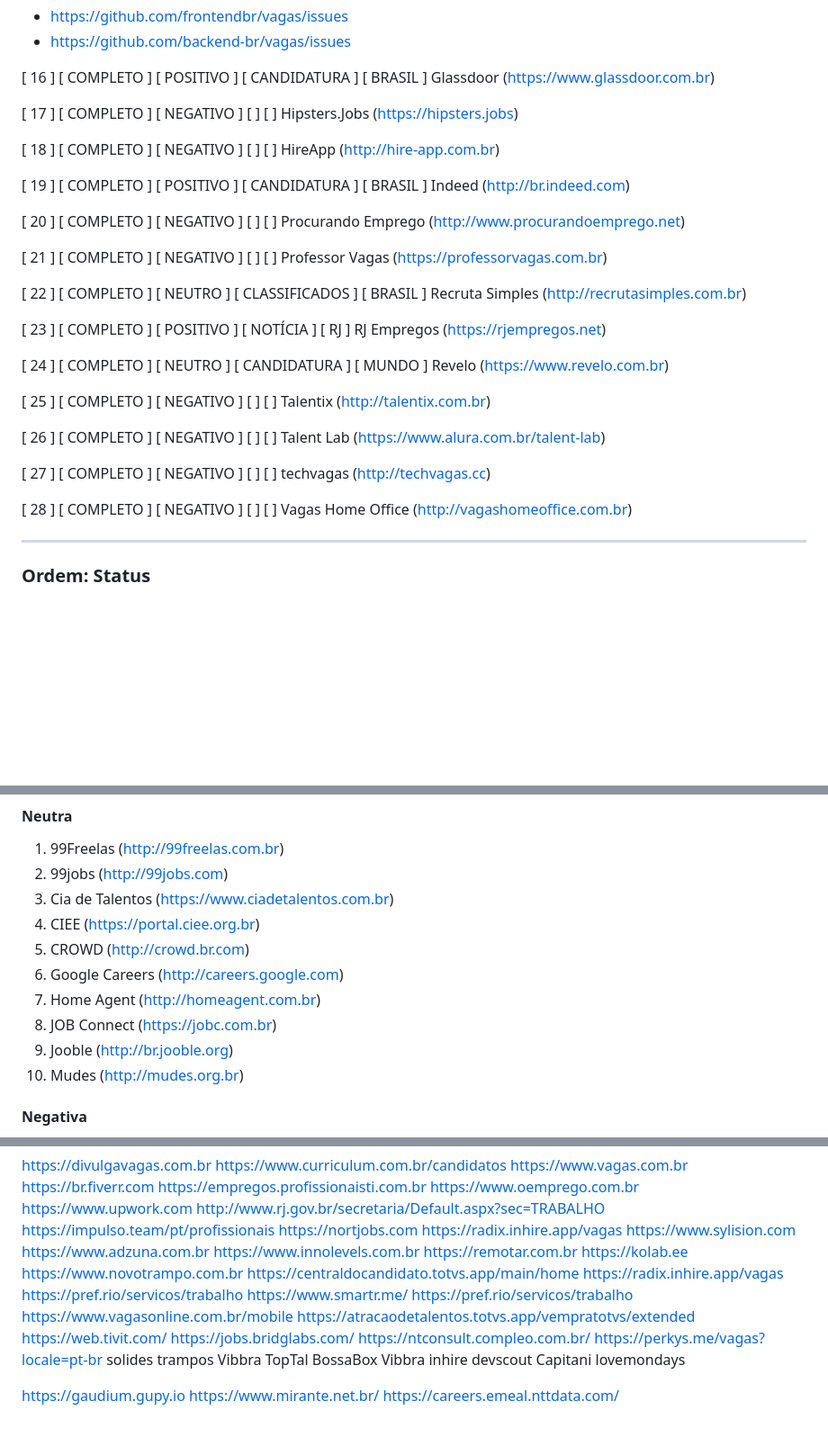
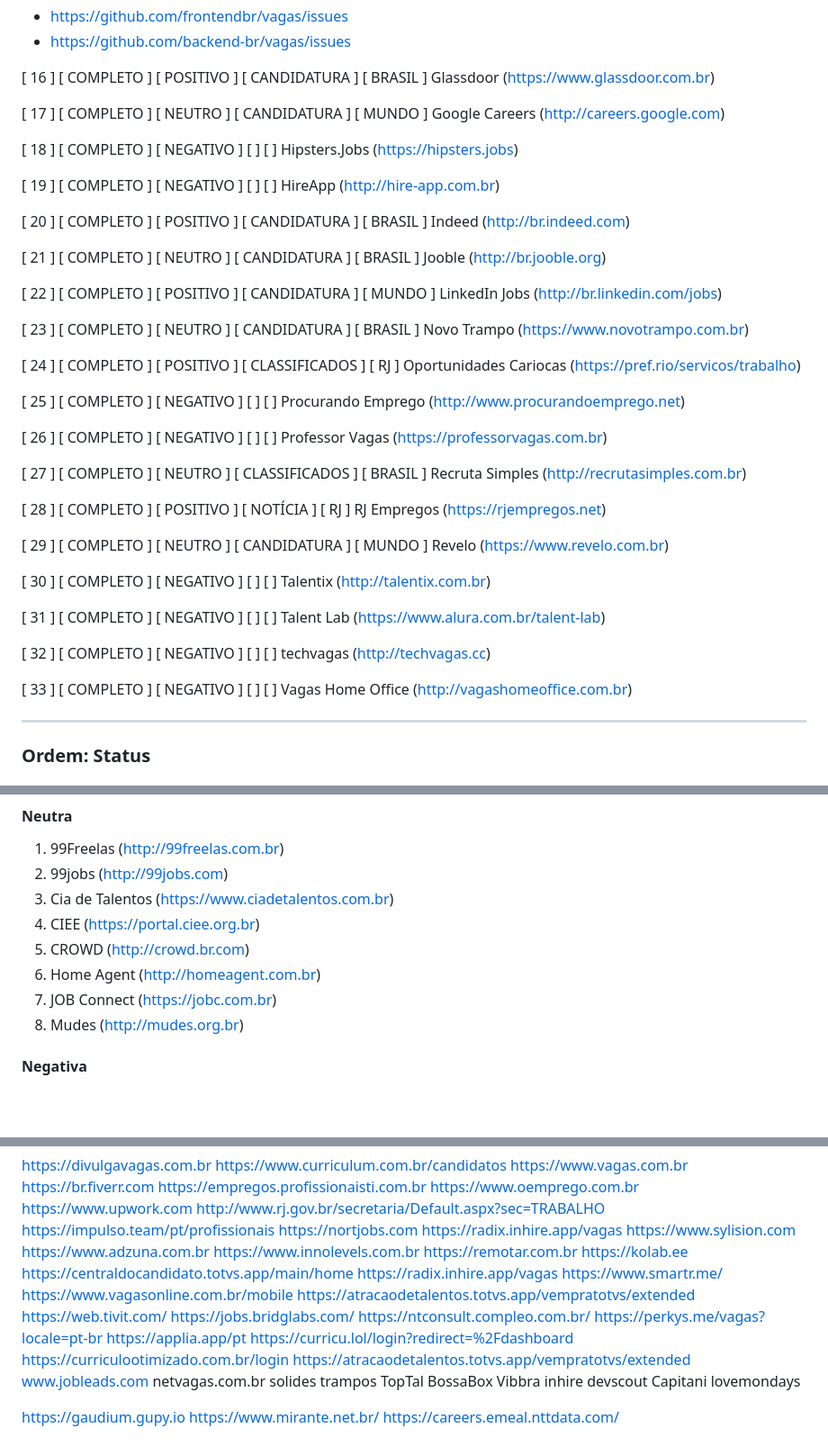
Before and after one commit to euchico/projeto-sisifo, a Markdown page: Docs/List.md, 3 parts joined by grey strips. Shown at 90% size. Drawn GitHub-style; blank space fills up the shorter version.

Commit message:
feat: Atualização de oportunidades.

```diff
--- a/Docs/List.md
+++ b/Docs/List.md
@@ -75,40 +75,55 @@ GitHub (https://github.com)
 [ 16 ] [ COMPLETO ] [ POSITIVO ] [ CANDIDATURA ] [ BRASIL ]
 Glassdoor (https://www.glassdoor.com.br)
 
-[ 17 ] [ COMPLETO ] [ NEGATIVO ] [  ] [  ]
+[ 17 ] [ COMPLETO ] [ NEUTRO ] [ CANDIDATURA ] [ MUNDO ]
+Google Careers (http://careers.google.com)
+
+[ 18 ] [ COMPLETO ] [ NEGATIVO ] [  ] [  ]
 Hipsters.Jobs (https://hipsters.jobs)
 
-[ 18 ] [ COMPLETO ] [ NEGATIVO ] [  ] [  ]
+[ 19 ] [ COMPLETO ] [ NEGATIVO ] [  ] [  ]
 HireApp (http://hire-app.com.br)
 
-[ 19 ] [ COMPLETO ] [ POSITIVO ] [ CANDIDATURA ] [ BRASIL ]
+[ 20 ] [ COMPLETO ] [ POSITIVO ] [ CANDIDATURA ] [ BRASIL ]
 Indeed (http://br.indeed.com)
 
-[ 20 ] [ COMPLETO ] [ NEGATIVO ] [  ] [  ]
+[ 21 ] [ COMPLETO ] [ NEUTRO ] [ CANDIDATURA ] [ BRASIL ]
+Jooble (http://br.jooble.org)
+
+[ 22 ] [ COMPLETO ] [ POSITIVO ] [ CANDIDATURA ] [ MUNDO ]
+LinkedIn Jobs (http://br.linkedin.com/jobs)
+
+[ 23 ] [ COMPLETO ] [ NEUTRO ] [ CANDIDATURA ] [ BRASIL ]
+Novo Trampo (https://www.novotrampo.com.br)
+
+[ 24 ] [ COMPLETO ] [ POSITIVO ] [ CLASSIFICADOS ] [ RJ ]
+Oportunidades Cariocas (https://pref.rio/servicos/trabalho)
+
+[ 25 ] [ COMPLETO ] [ NEGATIVO ] [  ] [  ]
 Procurando Emprego (http://www.procurandoemprego.net)
 
-[ 21 ] [ COMPLETO ] [ NEGATIVO ] [  ] [  ]
+[ 26 ] [ COMPLETO ] [ NEGATIVO ] [  ] [  ]
 Professor Vagas (https://professorvagas.com.br)
 
-[ 22 ] [ COMPLETO ] [ NEUTRO ] [ CLASSIFICADOS ] [ BRASIL ]
+[ 27 ] [ COMPLETO ] [ NEUTRO ] [ CLASSIFICADOS ] [ BRASIL ]
 Recruta Simples (http://recrutasimples.com.br)
 
-[ 23 ] [ COMPLETO ] [ POSITIVO ] [ NOTÍCIA ] [ RJ ]
+[ 28 ] [ COMPLETO ] [ POSITIVO ] [ NOTÍCIA ] [ RJ ]
 RJ Empregos (https://rjempregos.net)
 
-[ 24 ] [ COMPLETO ] [ NEUTRO ] [ CANDIDATURA ] [ MUNDO ]
+[ 29 ] [ COMPLETO ] [ NEUTRO ] [ CANDIDATURA ] [ MUNDO ]
 Revelo (https://www.revelo.com.br)
 
-[ 25 ] [ COMPLETO ] [ NEGATIVO ] [  ] [  ]
+[ 30 ] [ COMPLETO ] [ NEGATIVO ] [  ] [  ]
 Talentix (http://talentix.com.br)
 
-[ 26 ] [ COMPLETO ] [ NEGATIVO ] [  ] [  ]
+[ 31 ] [ COMPLETO ] [ NEGATIVO ] [  ] [  ]
 Talent Lab (https://www.alura.com.br/talent-lab)
 
-[ 27 ] [ COMPLETO ] [ NEGATIVO ] [  ] [  ]
+[ 32 ] [ COMPLETO ] [ NEGATIVO ] [  ] [  ]
 techvagas (http://techvagas.cc)
 
-[ 28 ] [ COMPLETO ] [ NEGATIVO ] [  ] [  ]
+[ 33 ] [ COMPLETO ] [ NEGATIVO ] [  ] [  ]
 Vagas Home Office (http://vagashomeoffice.com.br)
 
 
@@ -217,10 +231,8 @@ Vagas Home Office (http://vagashomeoffice.com.br)
 04. Cia de Talentos (https://www.ciadetalentos.com.br)
 05. CIEE (https://portal.ciee.org.br)
 06. CROWD (http://crowd.br.com)
-07. Google Careers (http://careers.google.com)
 08. Home Agent (http://homeagent.com.br)
 09. JOB Connect (https://jobc.com.br)
-10. Jooble (http://br.jooble.org)
 11. Mudes (http://mudes.org.br)
 
 
@@ -284,21 +294,23 @@ https://www.adzuna.com.br
 https://www.innolevels.com.br
 https://remotar.com.br
 https://kolab.ee
-https://www.novotrampo.com.br
 https://centraldocandidato.totvs.app/main/home
 https://radix.inhire.app/vagas
-https://pref.rio/servicos/trabalho
 https://www.smartr.me/
-https://pref.rio/servicos/trabalho
 https://www.vagasonline.com.br/mobile
 https://atracaodetalentos.totvs.app/vempratotvs/extended
 https://web.tivit.com/
 https://jobs.bridglabs.com/
 https://ntconsult.compleo.com.br/
 https://perkys.me/vagas?locale=pt-br
+https://applia.app/pt
+https://curricu.lol/login?redirect=%2Fdashboard
+https://curriculootimizado.com.br/login
+https://atracaodetalentos.totvs.app/vempratotvs/extended
+www.jobleads.com
+netvagas.com.br
 solides
 trampos
-Vibbra
 TopTal
 BossaBox
 Vibbra
```
Also changed, not shown: other parts of Docs/List.md (+0 -3 lines).
